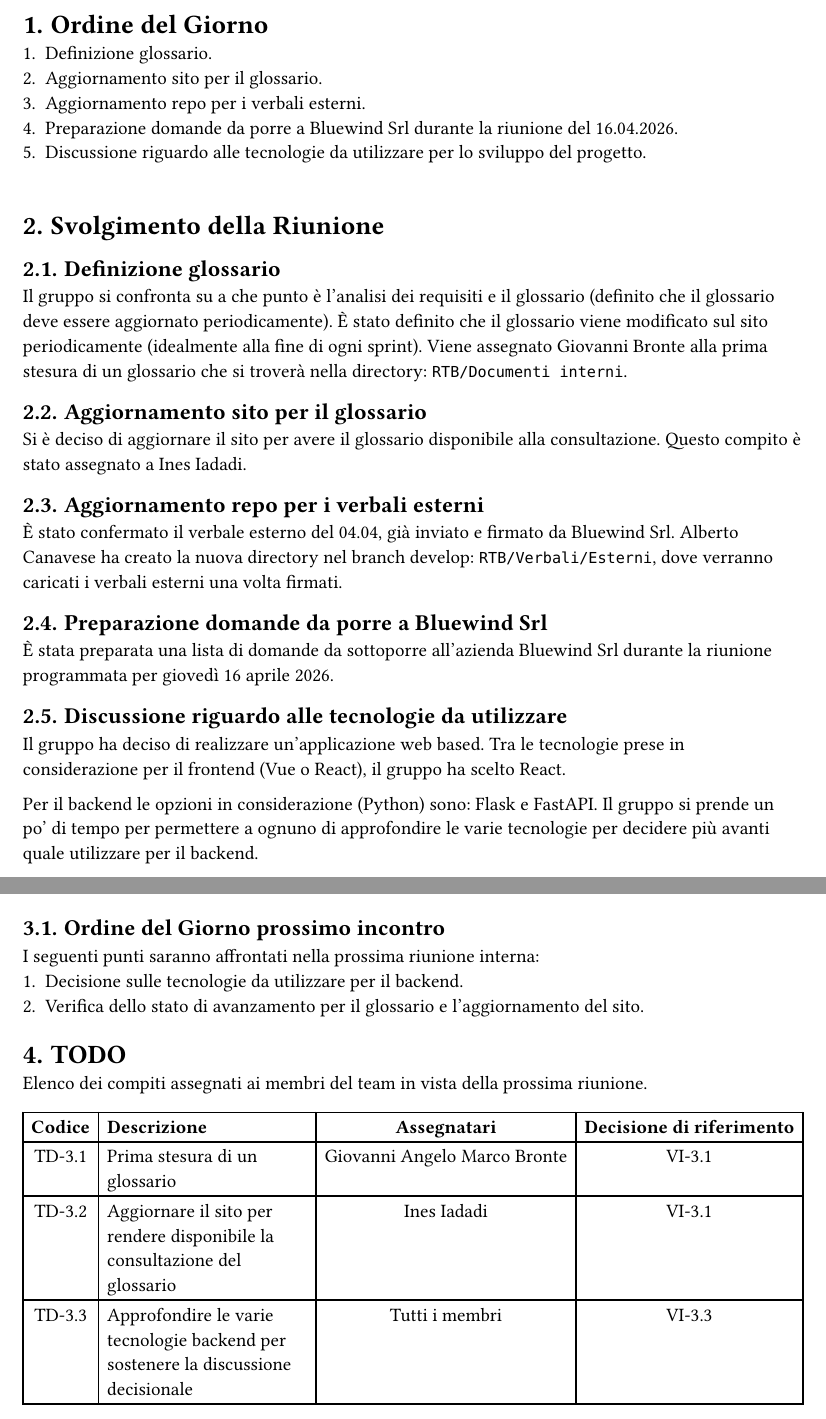
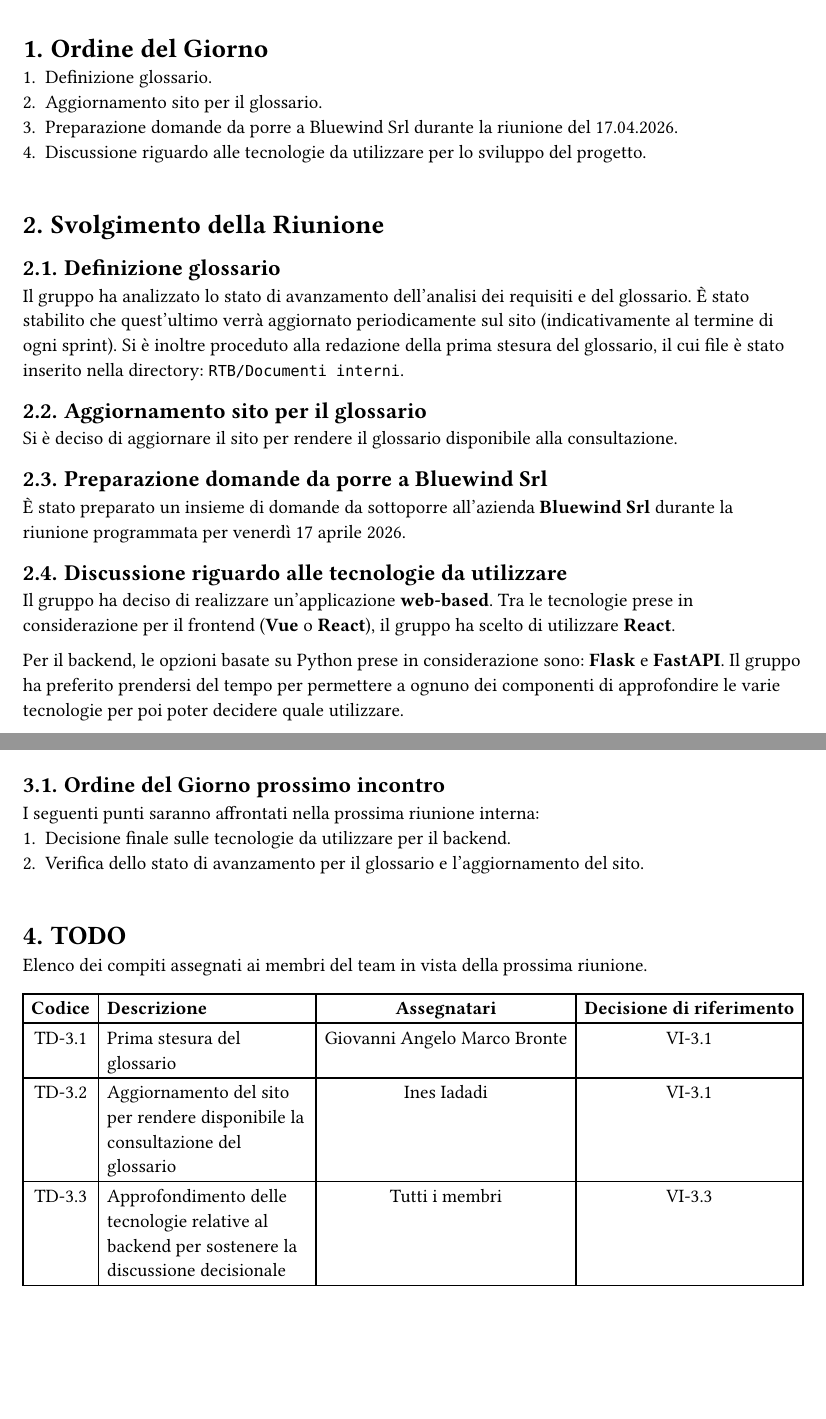
Before and after one commit to CoderiusGroup/Documentazione, a Typst document (src/RTB/Verbali/Interni/VerbaleInterno-2026-04-14.typ): two parts of pages 4 and 6 of 6 before the commit and two parts of pages 4 and 5 of 5 after it, joined at a grey line, cut so that both start at the same text, the shorter picture padded with empty space. Compiled offline with Typst 0.15.

Commit message:
update: aggiornamento contenuti e correzione refusi nel verbale interno del 2026-04-14

```diff
--- a/src/RTB/Verbali/Interni/VerbaleInterno-2026-04-14.typ
+++ b/src/RTB/Verbali/Interni/VerbaleInterno-2026-04-14.typ
@@ -105,13 +106,13 @@
 - Giovanni Angelo Marco Bronte
 - Ines Iadadi
 - Leonardo Lorenzin
+
 #v(0.5cm)
 
 = Ordine del Giorno
 + Definizione glossario.
 + Aggiornamento sito per il glossario.
-+ Aggiornamento repo per i verbali esterni.
-+ Preparazione domande da porre a Bluewind Srl durante la riunione del 16.04.2026.
++ Preparazione domande da porre a Bluewind Srl durante la riunione del 17.04.2026.
 + Discussione riguardo alle tecnologie da utilizzare per lo sviluppo del progetto.
 
 
@@ -121,27 +122,21 @@
 = Svolgimento della Riunione
 
 == Definizione glossario
-Il gruppo si confronta su a che punto è l’analisi dei requisiti e il glossario (definito che il glossario deve essere aggiornato periodicamente).
-È stato definito che il glossario viene modificato sul sito periodicamente (idealmente alla fine di ogni sprint).
-Viene assegnato Giovanni Bronte alla prima stesura di un glossario che si troverà nella directory: `RTB/Documenti interni`.
+Il gruppo ha analizzato lo stato di avanzamento dell’analisi dei requisiti e del glossario. È stato stabilito che quest'ultimo verrà aggiornato periodicamente sul sito (indicativamente al termine di ogni sprint). Si è inoltre proceduto alla redazione della prima stesura del glossario, il cui file è stato inserito nella directory: `RTB/Documenti interni`.
 
 == Aggiornamento sito per il glossario
-Si è deciso di aggiornare il sito per avere il glossario disponibile alla consultazione. Questo compito è stato assegnato a Ines Iadadi.
-
-== Aggiornamento repo per i verbali esterni
-È stato confermato il verbale esterno del 04.04, già inviato e firmato da Bluewind Srl.
-Alberto Canavese ha creato la nuova directory nel branch develop: `RTB/Verbali/Esterni`, dove verranno caricati i verbali esterni una volta firmati.
+Si è deciso di aggiornare il sito per rendere il glossario disponibile alla consultazione.
 
 == Preparazione domande da porre a Bluewind Srl
-È stata preparata una lista di domande da sottoporre all’azienda Bluewind Srl durante la riunione programmata per giovedì 16 aprile 2026.
+È stato preparato un insieme di domande da sottoporre all’azienda *Bluewind Srl* durante la riunione programmata per venerdì 17 aprile 2026.
 
 == Discussione riguardo alle tecnologie da utilizzare
-Il gruppo ha deciso di realizzare un'applicazione web based.
-Tra le tecnologie prese in considerazione per il frontend (Vue o React), il gruppo ha scelto React.
+Il gruppo ha deciso di realizzare un'applicazione *web-based*.
+Tra le tecnologie prese in considerazione per il frontend (*Vue* o *React*), il gruppo ha scelto di utilizzare *React*.
 
-Per il backend le opzioni in considerazione (Python) sono: Flask e FastAPI. Il gruppo si prende un po’ di tempo per permettere a ognuno di approfondire le varie tecnologie per decidere più avanti quale utilizzare per il backend.
+Per il backend, le opzioni basate su Python prese in considerazione sono: *Flask* e *FastAPI*. Il gruppo ha preferito prendersi del tempo per permettere a ognuno dei componenti di approfondire le varie tecnologie per poi poter decidere quale utilizzare.
 
-#v(0.3cm)
+#pagebreak()
 
 = Conclusione e Decisioni Prese
 #align(center)[
@@ -150,18 +145,20 @@ Per il backend le opzioni in considerazione (Python) sono: Flask e FastAPI. Il g
     align: (center, left),
     [*Codice*], [*Descrizione*],
     [VI-3.1], [Il glossario sarà aggiornato periodicamente e modificato alla fine di ogni sprint.],
-    [VI-3.2], [Sviluppo di un'applicazione web based utilizzando React per il frontend.],
+    [VI-3.2], [Sviluppo di un'applicazione web-based utilizzando React per il frontend.],
     [VI-3.3],
     [La scelta della tecnologia per il backend avverrà in seguito previa valutazione da parte del gruppo di Flask e FastAPI.],
   )
 ]
 
-#pagebreak()
+#v(0.5cm)
 
 == Ordine del Giorno prossimo incontro
 I seguenti punti saranno affrontati nella prossima riunione interna:
-+ Decisione sulle tecnologie da utilizzare per il backend.
++ Decisione finale sulle tecnologie da utilizzare per il backend.
 + Verifica dello stato di avanzamento per il glossario e l'aggiornamento del sito.
+
+#v(0.5cm)
 
 = TODO
 Elenco dei compiti assegnati ai membri del team in vista della prossima riunione.
@@ -170,10 +167,10 @@ Elenco dei compiti assegnati ai membri del team in vista della prossima riunione
     columns: (auto, 1fr, auto, auto),
     align: (center, left, center, center),
     [*Codice*], [*Descrizione*], [*Assegnatari*], [*Decisione di riferimento*],
-    [TD-3.1], [Prima stesura di un glossario], [Giovanni Angelo Marco Bronte], [VI-3.1],
-    [TD-3.2], [Aggiornare il sito per rendere disponibile la consultazione del glossario], [Ines Iadadi], [VI-3.1],
+    [TD-3.1], [Prima stesura del glossario], [Giovanni Angelo Marco Bronte], [VI-3.1],
+    [TD-3.2], [Aggiornamento del sito per rendere disponibile la consultazione del glossario], [Ines Iadadi], [VI-3.1],
     [TD-3.3],
-    [Approfondire le varie tecnologie backend per sostenere la discussione decisionale],
+    [Approfondimento delle tecnologie relative al backend per sostenere la discussione decisionale],
     [Tutti i membri],
     [VI-3.3],
   )
```
Also changed, not shown: src/RTB/Verbali/Interni/VerbaleInterno-2026-04-14.typ (1 more changed lines).
